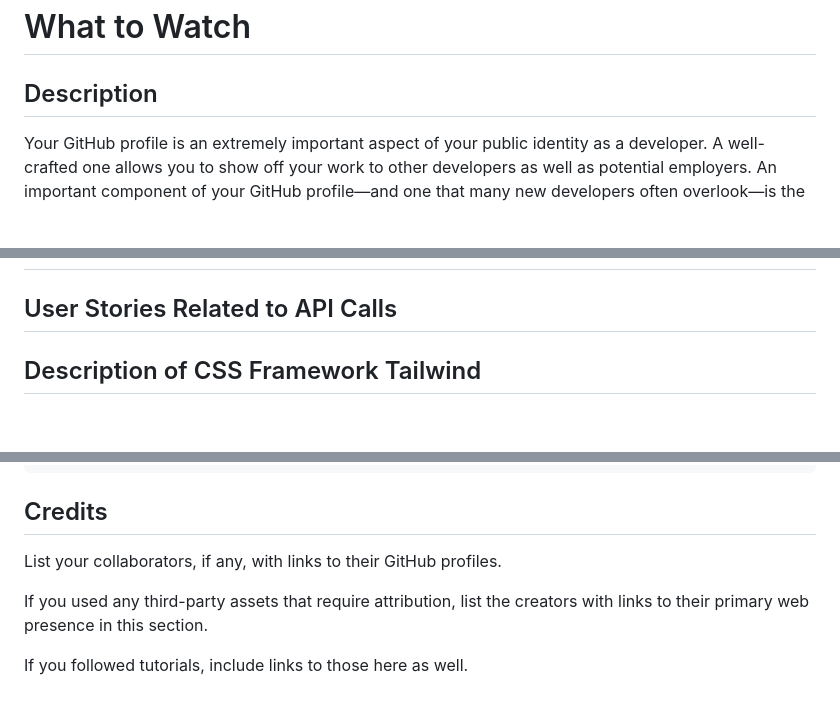
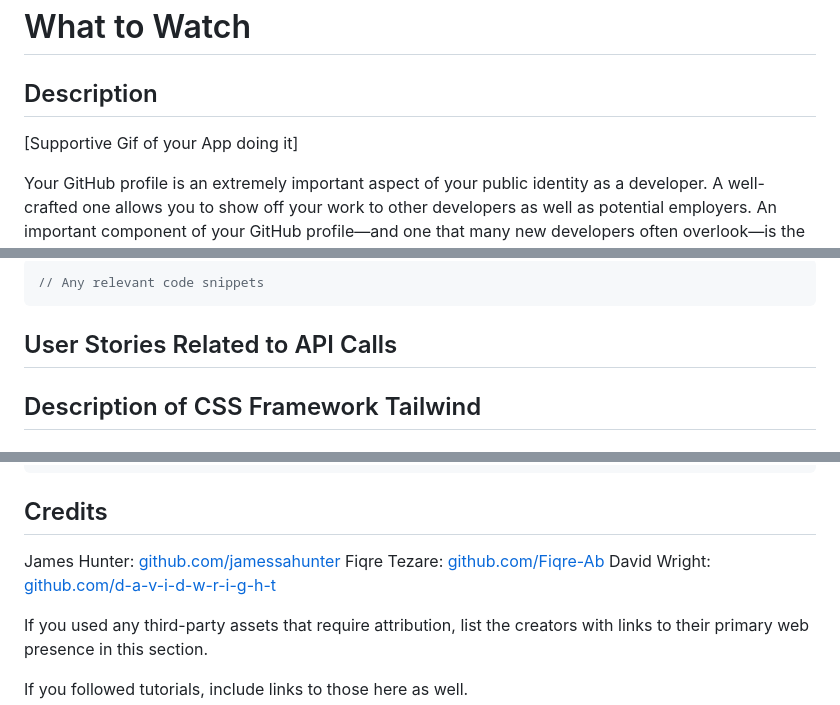
Before and after one commit to jamessahunter/project-1, a Markdown page: README.md, 3 parts joined by grey strips. GitHub-like rendering; blank space fills up the shorter version.

Commit message:
Add github profile links

````diff
--- a/README.md
+++ b/README.md
@@ -1,6 +1,9 @@
 # What to Watch
 
 ## Description
+
+[Supportive Gif of your App doing it]
+
 
 Your GitHub profile is an extremely important aspect of your public identity as a developer. A well-crafted one allows you to show off your work to other developers as well as potential employers. An important component of your GitHub profile—and one that many new developers often overlook—is the README.md file.
 
@@ -40,4 +46,7 @@ If your README is very long, add a table of contents to make it easy for users t
 
+```javascript
+// Any relevant code snippets
+```
 
 ## User Stories Related to API Calls
 
@@ -70,7 +79,11 @@ To add a screenshot, create an `assets/images` folder in your repository and upl
 
 ## Credits
 
-List your collaborators, if any, with links to their GitHub profiles.
+James Hunter: [github.com/jamessahunter](https://github.com/jamessahunter)
+Fiqre Tezare: [github.com/Fiqre-Ab](https://github.com/Fiqre-Ab)
+David Wright: [github.com/d-a-v-i-d-w-r-i-g-h-t](https://github.com/d-a-v-i-d-w-r-i-g-h-t)
+
+
 
 If you used any third-party assets that require attribution, list the creators with links to their primary web presence in this section.
 
````
Also changed, not shown: other parts of README.md (+3 -0 lines).
